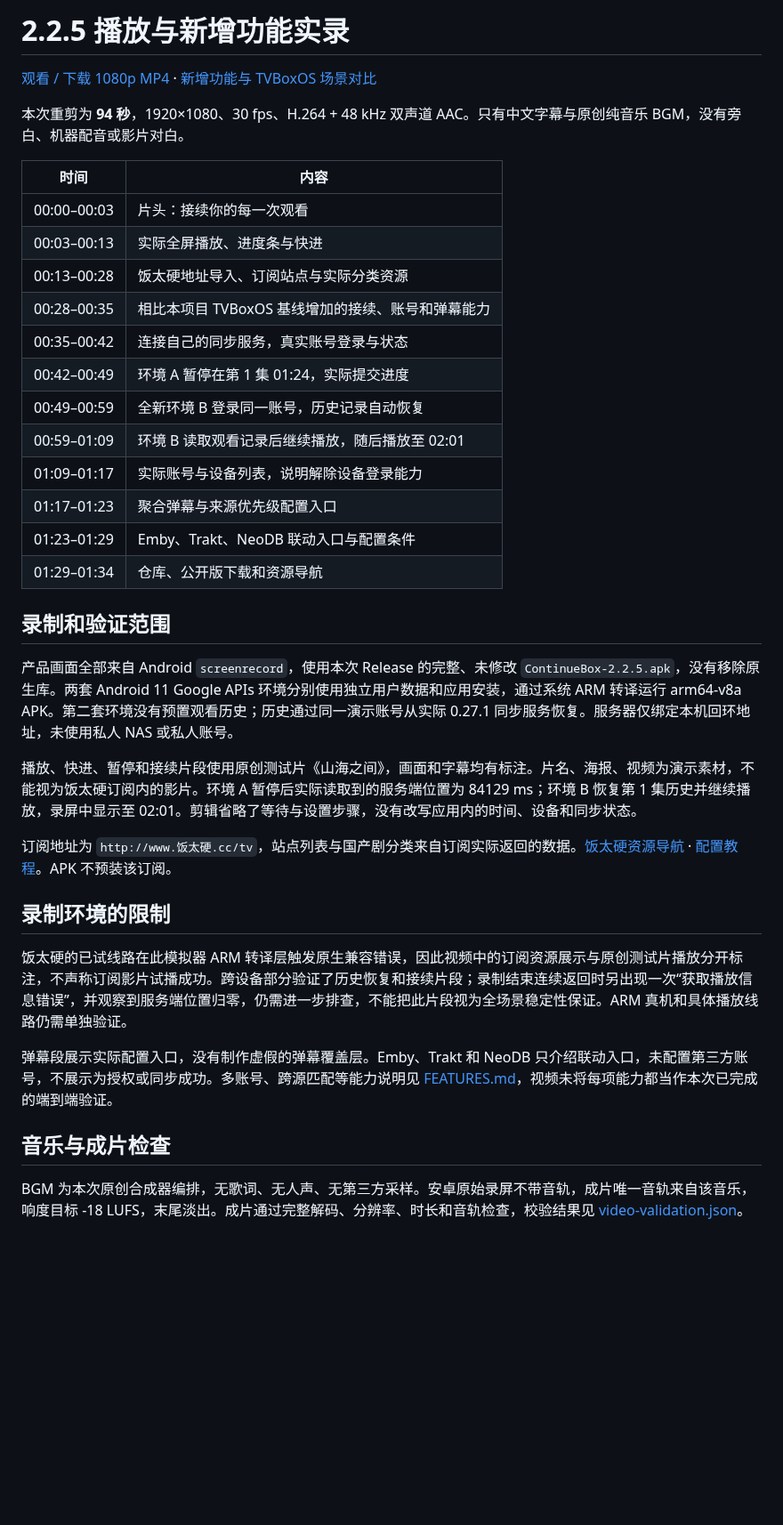
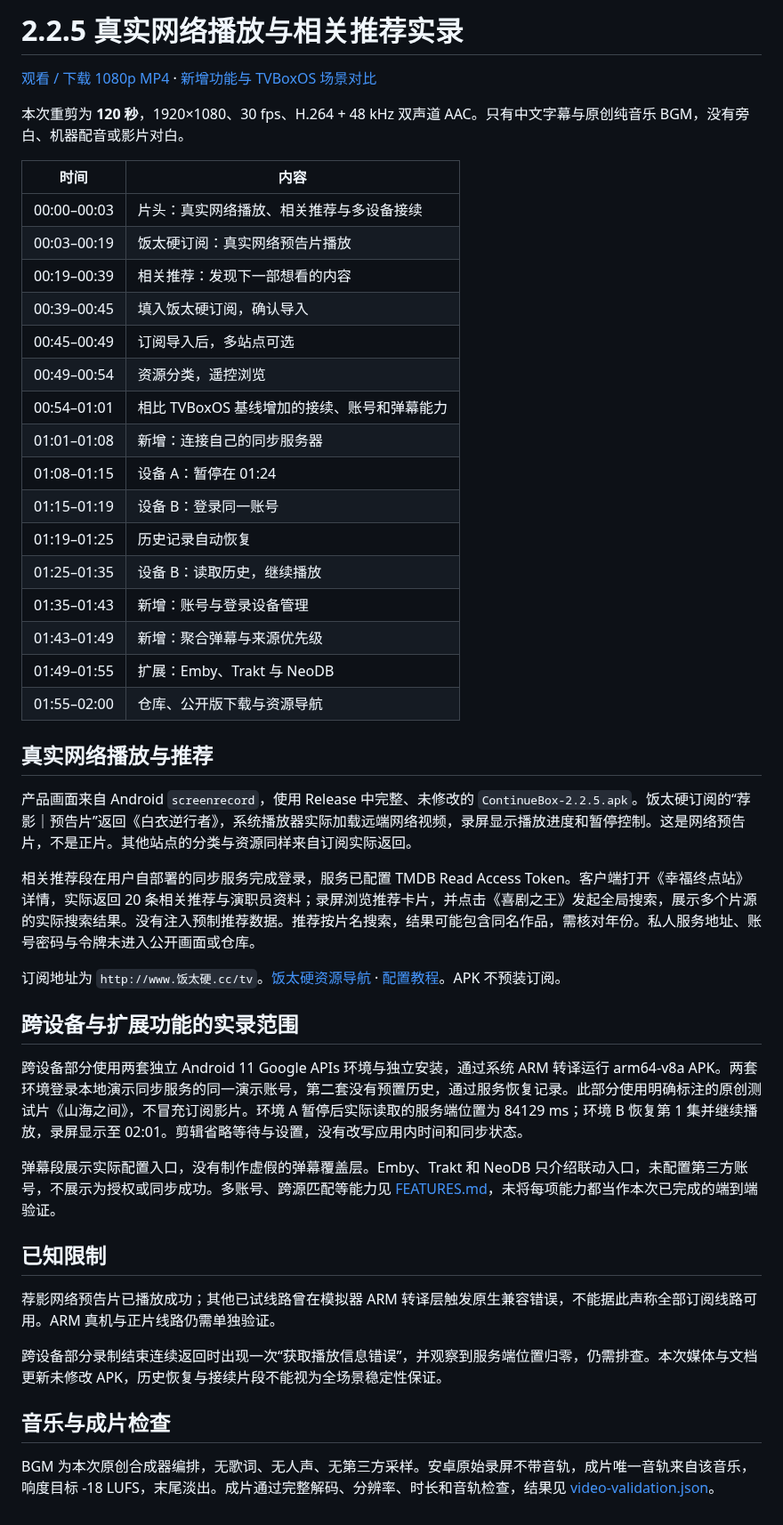
Before and after one commit to infinitytom/continuebox, a Markdown page: docs/PROMO.md, the part around the change. Shown at 89% size. Rendered like a GitHub page; blank space fills up the shorter version.

```diff
--- a/docs/PROMO.md
+++ b/docs/PROMO.md
@@ -1,38 +1,48 @@
-# 2.2.5 播放与新增功能实录
+# 2.2.5 真实网络播放与相关推荐实录
 
 [观看 / 下载 1080p MP4](https://github.com/infinitytom/continuebox/releases/download/v2.2.5/ContinueBox-2.2.5-promo.mp4) · [新增功能与 TVBoxOS 场景对比](FEATURES.md)
 
-本次重剪为 **94 秒**，1920×1080、30 fps、H.264 + 48 kHz 双声道 AAC。只有中文字幕与原创纯音乐 BGM，没有旁白、机器配音或影片对白。
+本次重剪为 **120 秒**，1920×1080、30 fps、H.264 + 48 kHz 双声道 AAC。只有中文字幕与原创纯音乐 BGM，没有旁白、机器配音或影片对白。
 
 | 时间 | 内容 |
 |---|---|
-| 00:00–00:03 | 片头：接续你的每一次观看 |
-| 00:03–00:13 | 实际全屏播放、进度条与快进 |
-| 00:13–00:28 | 饭太硬地址导入、订阅站点与实际分类资源 |
-| 00:28–00:35 | 相比本项目 TVBoxOS 基线增加的接续、账号和弹幕能力 |
-| 00:35–00:42 | 连接自己的同步服务，真实账号登录与状态 |
-| 00:42–00:49 | 环境 A 暂停在第 1 集 01:24，实际提交进度 |
-| 00:49–00:59 | 全新环境 B 登录同一账号，历史记录自动恢复 |
-| 00:59–01:09 | 环境 B 读取观看记录后继续播放，随后播放至 02:01 |
-| 01:09–01:17 | 实际账号与设备列表，说明解除设备登录能力 |
-| 01:17–01:23 | 聚合弹幕与来源优先级配置入口 |
-| 01:23–01:29 | Emby、Trakt、NeoDB 联动入口与配置条件 |
-| 01:29–01:34 | 仓库、公开版下载和资源导航 |
+| 00:00–00:03 | 片头：真实网络播放、相关推荐与多设备接续 |
+| 00:03–00:19 | 饭太硬订阅：真实网络预告片播放 |
+| 00:19–00:39 | 相关推荐：发现下一部想看的内容 |
+| 00:39–00:45 | 填入饭太硬订阅，确认导入 |
+| 00:45–00:49 | 订阅导入后，多站点可选 |
+| 00:49–00:54 | 资源分类，遥控浏览 |
+| 00:54–01:01 | 相比 TVBoxOS 基线增加的接续、账号和弹幕能力 |
+| 01:01–01:08 | 新增：连接自己的同步服务器 |
+| 01:08–01:15 | 设备 A：暂停在 01:24 |
+| 01:15–01:19 | 设备 B：登录同一账号 |
+| 01:19–01:25 | 历史记录自动恢复 |
+| 01:25–01:35 | 设备 B：读取历史，继续播放 |
+| 01:35–01:43 | 新增：账号与登录设备管理 |
+| 01:43–01:49 | 新增：聚合弹幕与来源优先级 |
+| 01:49–01:55 | 扩展：Emby、Trakt 与 NeoDB |
+| 01:55–02:00 | 仓库、公开版下载与资源导航 |
 
-## 录制和验证范围
+## 真实网络播放与推荐
 
-产品画面全部来自 Android `screenrecord`，使用本次 Release 的完整、未修改 `ContinueBox-2.2.5.apk`，没有移除原生库。两套 Android 11 Google APIs 环境分别使用独立用户数据和应用安装，通过系统 ARM 转译运行 arm64-v8a APK。第二套环境没有预置观看历史；历史通过同一演示账号从实际 0.27.1 同步服务恢复。服务器仅绑定本机回环地址，未使用私人 NAS 或私人账号。
+产品画面来自 Android `screenrecord`，使用 Release 中完整、未修改的 `ContinueBox-2.2.5.apk`。饭太硬订阅的“荐影｜预告片”返回《白衣逆行者》，系统播放器实际加载远端网络视频，录屏显示播放进度和暂停控制。这是网络预告片，不是正片。其他站点的分类与资源同样来自订阅实际返回。
 
-播放、快进、暂停和接续片段使用原创测试片《山海之间》，画面和字幕均有标注。片名、海报、视频为演示素材，不能视为饭太硬订阅内的影片。环境 A 暂停后实际读取到的服务端位置为 84129 ms；环境 B 恢复第 1 集历史并继续播放，录屏中显示至 02:01。剪辑省略了等待与设置步骤，没有改写应用内的时间、设备和同步状态。
+相关推荐段在用户自部署的同步服务完成登录，服务已配置 TMDB Read Access Token。客户端打开《幸福终点站》详情，实际返回 20 条相关推荐与演职员资料；录屏浏览推荐卡片，并点击《喜剧之王》发起全局搜索，展示多个片源的实际搜索结果。没有注入预制推荐数据。推荐按片名搜索，结果可能包含同名作品，需核对年份。私人服务地址、账号密码与令牌未进入公开画面或仓库。
 
-订阅地址为 `http://www.饭太硬.cc/tv`，站点列表与国产剧分类来自订阅实际返回的数据。[饭太硬资源导航](https://www.xn--sss604efuw.cc/) · [配置教程](SUBSCRIPTIONS.md)。APK 不预装该订阅。
+订阅地址为 `http://www.饭太硬.cc/tv`。[饭太硬资源导航](https://www.xn--sss604efuw.cc/) · [配置教程](SUBSCRIPTIONS.md)。APK 不预装订阅。
 
-## 录制环境的限制
+## 跨设备与扩展功能的实录范围
 
-饭太硬的已试线路在此模拟器 ARM 转译层触发原生兼容错误，因此视频中的订阅资源展示与原创测试片播放分开标注，不声称订阅影片试播成功。跨设备部分验证了历史恢复和接续片段；录制结束连续返回时另出现一次“获取播放信息错误”，并观察到服务端位置归零，仍需进一步排查，不能把此片段视为全场景稳定性保证。ARM 真机和具体播放线路仍需单独验证。
+跨设备部分使用两套独立 Android 11 Google APIs 环境与独立安装，通过系统 ARM 转译运行 arm64-v8a APK。两套环境登录本地演示同步服务的同一演示账号，第二套没有预置历史，通过服务恢复记录。此部分使用明确标注的原创测试片《山海之间》，不冒充订阅影片。环境 A 暂停后实际读取的服务端位置为 84129 ms；环境 B 恢复第 1 集并继续播放，录屏显示至 02:01。剪辑省略等待与设置，没有改写应用内时间和同步状态。
 
-弹幕段展示实际配置入口，没有制作虚假的弹幕覆盖层。Emby、Trakt 和 NeoDB 只介绍联动入口，未配置第三方账号，不展示为授权或同步成功。多账号、跨源匹配等能力说明见 [FEATURES.md](FEATURES.md)，视频未将每项能力都当作本次已完成的端到端验证。
+弹幕段展示实际配置入口，没有制作虚假的弹幕覆盖层。Emby、Trakt 和 NeoDB 只介绍联动入口，未配置第三方账号，不展示为授权或同步成功。多账号、跨源匹配等能力见 [FEATURES.md](FEATURES.md)，未将每项能力都当作本次已完成的端到端验证。
+
+## 已知限制
+
+荐影网络预告片已播放成功；其他已试线路曾在模拟器 ARM 转译层触发原生兼容错误，不能据此声称全部订阅线路可用。ARM 真机与正片线路仍需单独验证。
+
+跨设备部分录制结束连续返回时出现一次“获取播放信息错误”，并观察到服务端位置归零，仍需排查。本次媒体与文档更新未修改 APK，历史恢复与接续片段不能视为全场景稳定性保证。
 
 ## 音乐与成片检查
 
-BGM 为本次原创合成器编排，无歌词、无人声、无第三方采样。安卓原始录屏不带音轨，成片唯一音轨来自该音乐，响度目标 -18 LUFS，末尾淡出。成片通过完整解码、分辨率、时长和音轨检查，校验结果见 [video-validation.json](validation/video-validation.json)。
+BGM 为本次原创合成器编排，无歌词、无人声、无第三方采样。安卓原始录屏不带音轨，成片唯一音轨来自该音乐，响度目标 -18 LUFS，末尾淡出。成片通过完整解码、分辨率、时长和音轨检查，结果见 [video-validation.json](validation/video-validation.json)。
```
Also changed, not shown: README.md (+2 -1 lines), docs/FEATURES.md (+3 -0 lines), assets/promo-preview.jpg, 1 other file.
